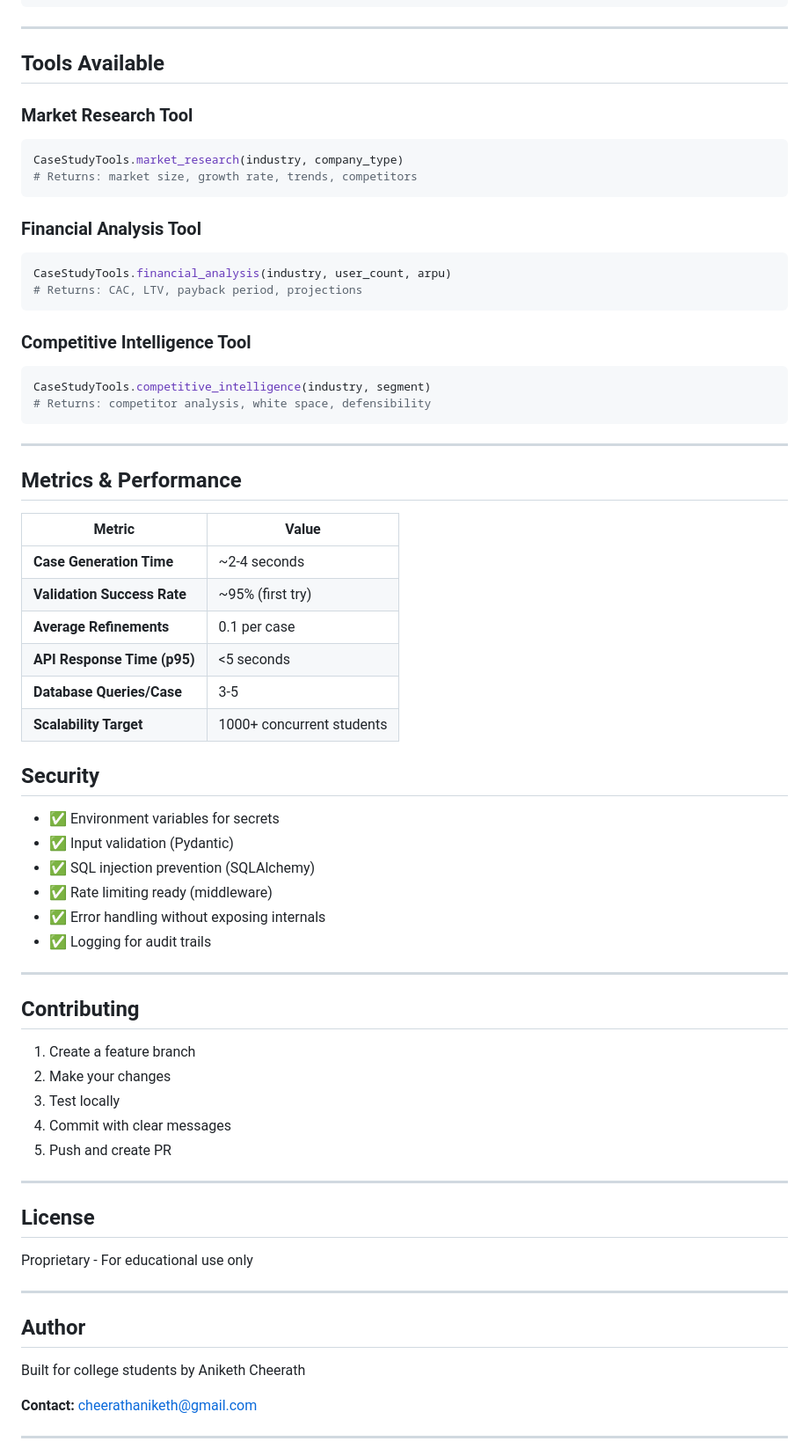
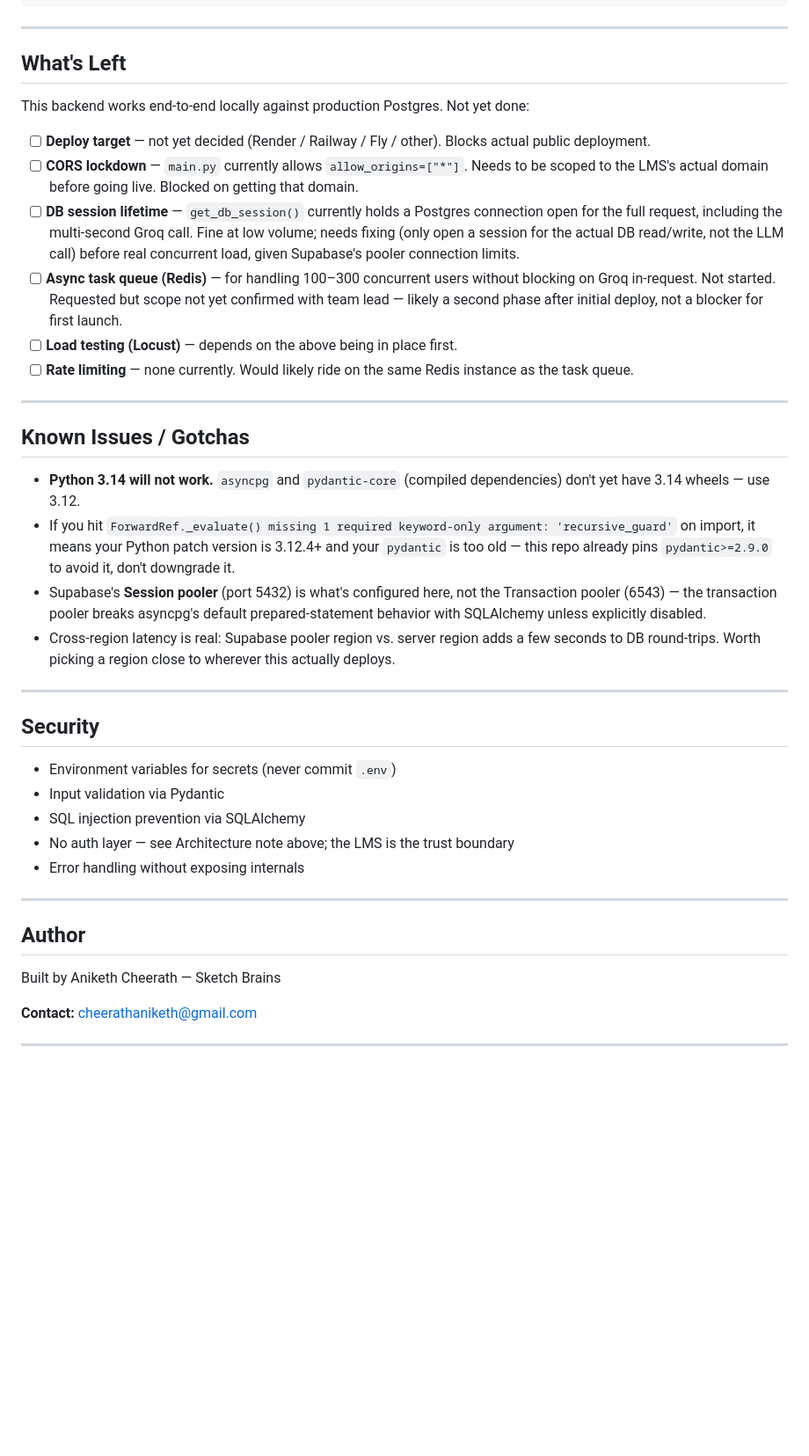
Before and after one commit to CheerathAniketh/CASE_FORGE, a Markdown page: README.md, the part around one of its changes. Shown at 88% size. Drawn GitHub-style; blank space fills up the shorter version.

````diff
--- a/README.md
+++ b/README.md
@@ -327,71 +257,38 @@ CREATE TABLE user_solutions (
 
 ---
 
-## Tools Available
+## What's Left
 
-### Market Research Tool
-```python
-CaseStudyTools.market_research(industry, company_type)
-# Returns: market size, growth rate, trends, competitors
-```
+This backend works end-to-end locally against production Postgres. Not yet done:
 
-### Financial Analysis Tool
-```python
-CaseStudyTools.financial_analysis(industry, user_count, arpu)
-# Returns: CAC, LTV, payback period, projections
-```
-
-### Competitive Intelligence Tool
-```python
-CaseStudyTools.competitive_intelligence(industry, segment)
-# Returns: competitor analysis, white space, defensibility
-```
-
+- [ ] **Deploy target** — not yet decided (Render / Railway / Fly / other). Blocks actual public deployment.
+- [ ] **CORS lockdown** — `main.py` currently allows `allow_origins=["*"]`. Needs to be scoped to the LMS's actual domain before going live. Blocked on getting that domain.
+- [ ] **DB session lifetime** — `get_db_session()` currently holds a Postgres connection open for the full request, including the multi-second Groq call. Fine at low volume; needs fixing (only open a session for the actual DB read/write, not the LLM call) before real concurrent load, given Supabase's pooler connection limits.
+- [ ] **Async task queue (Redis)** — for handling 100–300 concurrent users without blocking on Groq in-request. Not started. Requested but scope not yet confirmed with team lead — likely a second phase after initial deploy, not a blocker for first launch.
+- [ ] **Load testing (Locust)** — depends on the above being in place first.
+- [ ] **Rate limiting** — none currently. Would likely ride on the same Redis instance as the task queue.
 ---
 
-## Metrics & Performance
+## Known Issues / Gotchas
 
-| Metric | Value |
-|--------|-------|
-| **Case Generation Time** | ~2-4 seconds |
-| **Validation Success Rate** | ~95% (first try) |
-| **Average Refinements** | 0.1 per case |
-| **API Response Time (p95)** | <5 seconds |
-| **Database Queries/Case** | 3-5 |
-| **Scalability Target** | 1000+ concurrent students |
-
-
-
-##  Security
-
-- ✅ Environment variables for secrets
-- ✅ Input validation (Pydantic)
-- ✅ SQL injection prevention (SQLAlchemy)
-- ✅ Rate limiting ready (middleware)
-- ✅ Error handling without exposing internals
-- ✅ Logging for audit trails
-
+- **Python 3.14 will not work.** `asyncpg` and `pydantic-core` (compiled dependencies) don't yet have 3.14 wheels — use 3.12.
+- If you hit `ForwardRef._evaluate() missing 1 required keyword-only argument: 'recursive_guard'` on import, it means your Python patch version is 3.12.4+ and your `pydantic` is too old — this repo already pins `pydantic>=2.9.0` to avoid it, don't downgrade it.
+- Supabase's **Session pooler** (port 5432) is what's configured here, not the Transaction pooler (6543) — the transaction pooler breaks asyncpg's default prepared-statement behavior with SQLAlchemy unless explicitly disabled.
+- Cross-region latency is real: Supabase pooler region vs. server region adds a few seconds to DB round-trips. Worth picking a region close to wherever this actually deploys.
 ---
 
-## Contributing
+## Security
 
-1. Create a feature branch
-2. Make your changes
-3. Test locally
-4. Commit with clear messages
-5. Push and create PR
-
+- Environment variables for secrets (never commit `.env`)
+- Input validation via Pydantic
+- SQL injection prevention via SQLAlchemy
+- No auth layer — see Architecture note above; the LMS is the trust boundary
+- Error handling without exposing internals
 ---
 
-## License
+## Author
 
-Proprietary - For educational use only
-
----
-
-##  Author
-
-Built for college students by Aniketh Cheerath
+Built by Aniketh Cheerath — Sketch Brains
 
 **Contact:** cheerathaniketh@gmail.com
 
````
Also changed, not shown: other parts of README.md (+80 -176 lines).
